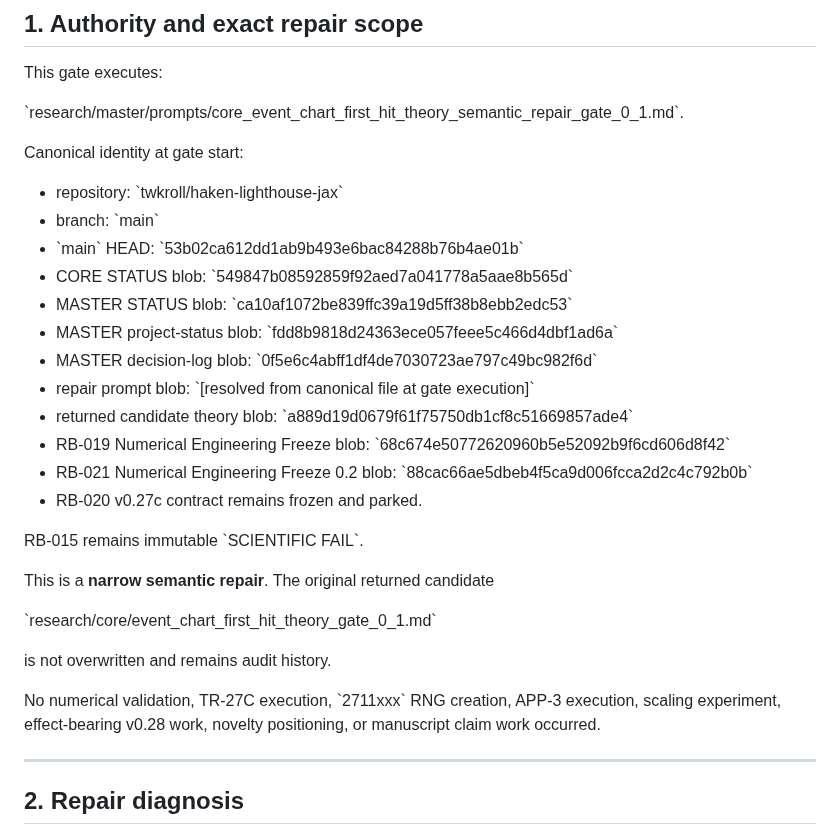
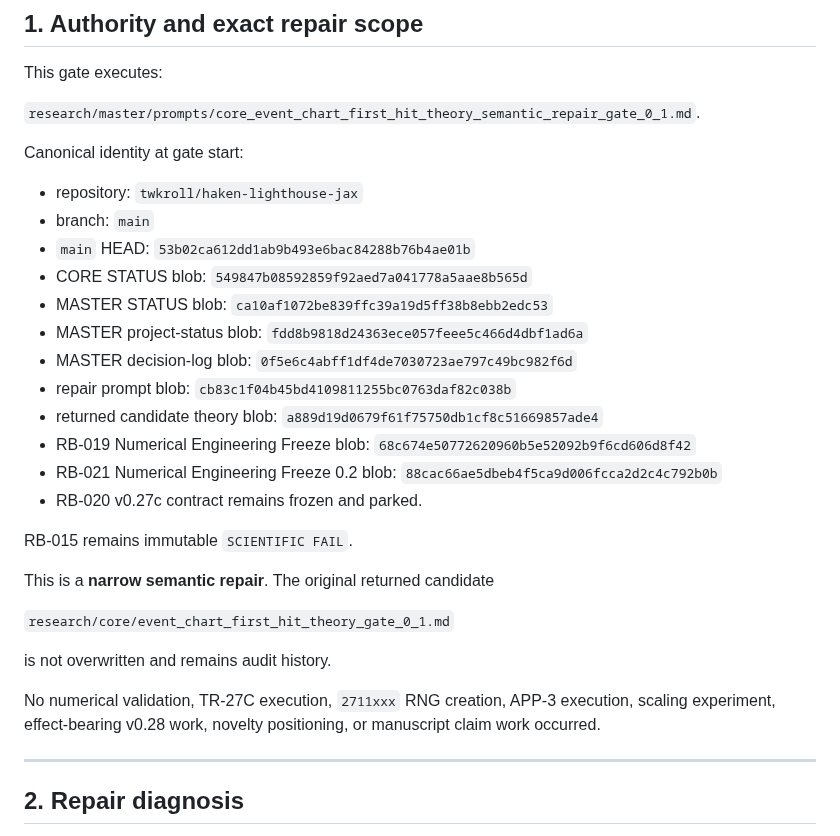
Before and after one commit to twkroll/haken-lighthouse-jax, a Markdown page: research/core/event_chart_first_hit_theory_semantic_repair_gate_0_1.md, the part around one of its changes. Drawn GitHub-style.

Commit message:
Finalize structural-zero theory repair provenance

```diff
--- a/research/core/event_chart_first_hit_theory_semantic_repair_gate_0_1.md
+++ b/research/core/event_chart_first_hit_theory_semantic_repair_gate_0_1.md
@@ -7,32 +7,32 @@ Status: PASS — STRUCTURAL-ZERO / EVENT-CHART SEMANTICS REPAIRED; ORIGINAL CAND
 
 This gate executes:
 
-\`research/master/prompts/core_event_chart_first_hit_theory_semantic_repair_gate_0_1.md\`.
+`research/master/prompts/core_event_chart_first_hit_theory_semantic_repair_gate_0_1.md`.
 
 Canonical identity at gate start:
 
-- repository: \`twkroll/haken-lighthouse-jax\`
-- branch: \`main\`
-- \`main\` HEAD: \`53b02ca612dd1ab9b493e6bac84288b76b4ae01b\`
-- CORE STATUS blob: \`549847b08592859f92aed7a041778a5aae8b565d\`
-- MASTER STATUS blob: \`ca10af1072be839ffc39a19d5ff38b8ebb2edc53\`
-- MASTER project-status blob: \`fdd8b9818d24363ece057feee5c466d4dbf1ad6a\`
-- MASTER decision-log blob: \`0f5e6c4abff1df4de7030723ae797c49bc982f6d\`
-- repair prompt blob: \`[resolved from canonical file at gate execution]\`
-- returned candidate theory blob: \`a889d19d0679f61f75750db1cf8c51669857ade4\`
-- RB-019 Numerical Engineering Freeze blob: \`68c674e50772620960b5e52092b9f6cd606d8f42\`
-- RB-021 Numerical Engineering Freeze 0.2 blob: \`88cac66ae5dbeb4f5ca9d006fcca2d2c4c792b0b\`
+- repository: `twkroll/haken-lighthouse-jax`
+- branch: `main`
+- `main` HEAD: `53b02ca612dd1ab9b493e6bac84288b76b4ae01b`
+- CORE STATUS blob: `549847b08592859f92aed7a041778a5aae8b565d`
+- MASTER STATUS blob: `ca10af1072be839ffc39a19d5ff38b8ebb2edc53`
+- MASTER project-status blob: `fdd8b9818d24363ece057feee5c466d4dbf1ad6a`
+- MASTER decision-log blob: `0f5e6c4abff1df4de7030723ae797c49bc982f6d`
+- repair prompt blob: `cb83c1f04b45bd4109811255bc0763daf82c038b`
+- returned candidate theory blob: `a889d19d0679f61f75750db1cf8c51669857ade4`
+- RB-019 Numerical Engineering Freeze blob: `68c674e50772620960b5e52092b9f6cd606d8f42`
+- RB-021 Numerical Engineering Freeze 0.2 blob: `88cac66ae5dbeb4f5ca9d006fcca2d2c4c792b0b`
 - RB-020 v0.27c contract remains frozen and parked.
 
-RB-015 remains immutable \`SCIENTIFIC FAIL\`.
+RB-015 remains immutable `SCIENTIFIC FAIL`.
 
 This is a **narrow semantic repair**. The original returned candidate
 
-\`research/core/event_chart_first_hit_theory_gate_0_1.md\`
+`research/core/event_chart_first_hit_theory_gate_0_1.md`
 
 is not overwritten and remains audit history.
 
-No numerical validation, TR-27C execution, \`2711xxx\` RNG creation, APP-3 execution, scaling experiment, effect-bearing v0.28 work, novelty positioning, or manuscript claim work occurred.
+No numerical validation, TR-27C execution, `2711xxx` RNG creation, APP-3 execution, scaling experiment, effect-bearing v0.28 work, novelty positioning, or manuscript claim work occurred.
 
 ---
 
```
Also changed, not shown: other parts of research/core/event_chart_first_hit_theory_semantic_repair_gate_0_1.md (+2 -2 lines).
